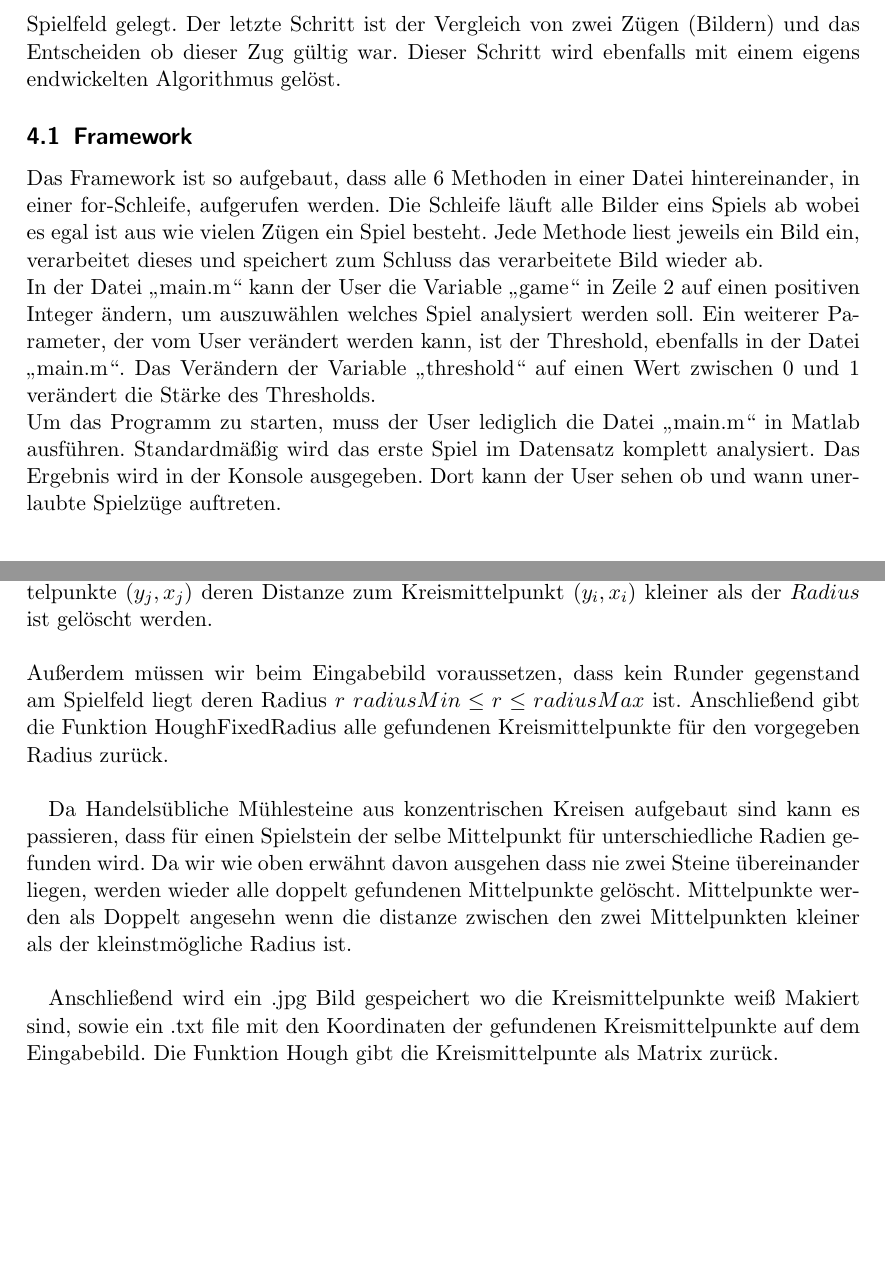
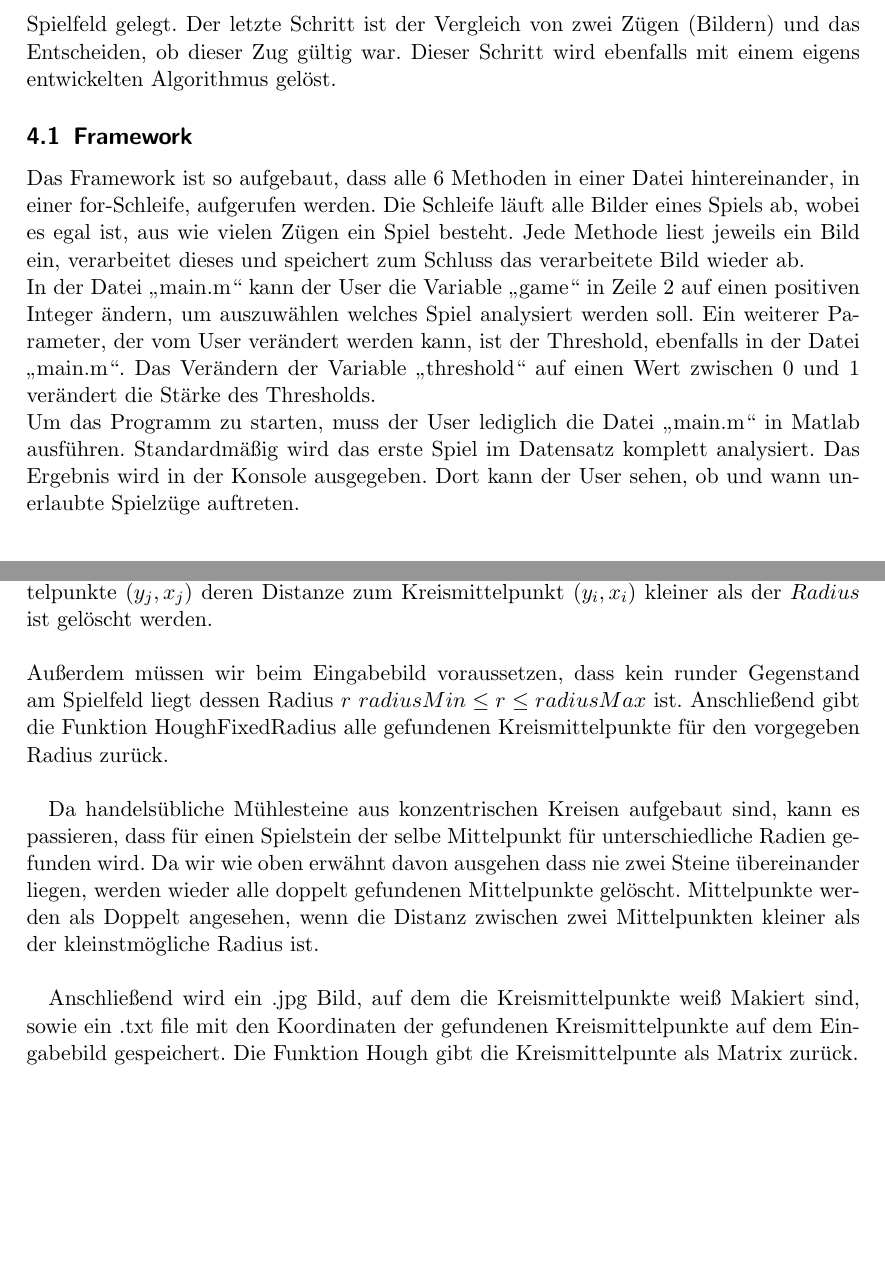
Before and after one commit to smonist/nine-mans-morris, a LaTeX document (bericht/edbv_C_3.tex): two parts of pages 5 and 9 of 11, joined at a grey line, cut so that both start at the same text. Compiled offline with pdfLaTeX.

Commit message:
typos fixen, 2. versuch

```diff
--- a/bericht/edbv_C_3.tex
+++ b/bericht/edbv_C_3.tex
@@ -164,12 +164,12 @@ Visualisiert man die potenziellen Kreismittelpunkte des Kantenpunktes im dreidim
 
 %%------------------------------------------------------
 \section{Implementierung}
-Die Implementierungspipeline sieht so aus, dass zuerst die Eckpunkte des Spielfelds mittels  einem Threshold erkannt werden. Die Eckpunkte werden dann verwendet, um das Spielfeld wieder zu einem perfekten Quadrat zu entzerren. Die Kanten des entzerrten Spielfelds werden mithilfe eines Canny Filters erkannt. Dabei sind nur die Kanten der Spielsteine wichtig da diese bei der Kreiserkennung verwendet werden. Der nächste Schritt ist, die Anwendung einer Hough Kreiserkennung auf das Canny Kantenbild, um die Position der Spielsteine zu ermitteln. Danach werden mit einer eigens endwickelten Methode die Spielsteine auf ein virtuelles, aus einem 3 x 3 x 3 Array bestehendes, Spielfeld gelegt. Der letzte Schritt ist der Vergleich von zwei Zügen (Bildern) und das Entscheiden ob dieser Zug gültig war. Dieser Schritt wird ebenfalls mit einem eigens endwickelten Algorithmus gelöst.
+Die Implementierungspipeline sieht so aus, dass zuerst die Eckpunkte des Spielfelds mittels  einem Threshold erkannt werden. Die Eckpunkte werden dann verwendet, um das Spielfeld wieder zu einem perfekten Quadrat zu entzerren. Die Kanten des entzerrten Spielfelds werden mithilfe eines Canny Filters erkannt. Dabei sind nur die Kanten der Spielsteine wichtig, da diese bei der Kreiserkennung verwendet werden. Der nächste Schritt ist, die Anwendung einer Hough Kreiserkennung auf das Canny Kantenbild, um die Position der Spielsteine zu ermitteln. Danach werden mit einer eigens endwickelten Methode die Spielsteine auf ein virtuelles, aus einem 3 x 3 x 3 Array bestehendes, Spielfeld gelegt. Der letzte Schritt ist der Vergleich von zwei Zügen (Bildern) und das Entscheiden, ob dieser Zug gültig war. Dieser Schritt wird ebenfalls mit einem eigens entwickelten Algorithmus gelöst.
 
 \subsection{Framework}
-Das Framework ist so aufgebaut, dass alle 6 Methoden in einer Datei hintereinander, in einer for-Schleife, aufgerufen werden. Die Schleife läuft alle Bilder eins Spiels ab wobei es egal ist aus wie vielen Zügen ein Spiel besteht. Jede Methode liest jeweils ein Bild ein, verarbeitet dieses und speichert zum Schluss das verarbeitete Bild wieder ab.\\
-In der Datei „main.m“ kann der User die Variable „game“ in Zeile 2 auf einen positiven Integer ändern, um auszuwählen welches Spiel analysiert werden soll. Ein weiterer Parameter, der vom User verändert werden kann, ist der Threshold, ebenfalls in der Datei „main.m“. Das Verändern der  Variable „threshold“ auf einen Wert zwischen 0 und 1 verändert die Stärke des Thresholds.\\
-Um das Programm zu starten, muss der User lediglich die Datei „main.m“ in Matlab ausführen. Standardmäßig wird das erste Spiel im Datensatz komplett analysiert. Das Ergebnis wird in der Konsole ausgegeben. Dort kann der User sehen ob und wann unerlaubte Spielzüge auftreten.\\
+Das Framework ist so aufgebaut, dass alle 6 Methoden in einer Datei hintereinander, in einer for-Schleife, aufgerufen werden. Die Schleife läuft alle Bilder eines Spiels ab, wobei es egal ist, aus wie vielen Zügen ein Spiel besteht. Jede Methode liest jeweils ein Bild ein, verarbeitet dieses und speichert zum Schluss das verarbeitete Bild wieder ab.\\
+In der Datei „main.m“ kann der User die Variable „game“ in Zeile 2 auf einen positiven Integer ändern, um auszuwählen welches Spiel analysiert werden soll. Ein weiterer Parameter, der vom User verändert werden kann, ist der Threshold, ebenfalls in der Datei „main.m“. Das Verändern der Variable „threshold“ auf einen Wert zwischen 0 und 1 verändert die Stärke des Thresholds.\\
+Um das Programm zu starten, muss der User lediglich die Datei „main.m“ in Matlab ausführen. Standardmäßig wird das erste Spiel im Datensatz komplett analysiert. Das Ergebnis wird in der Konsole ausgegeben. Dort kann der User sehen, ob und wann unerlaubte Spielzüge auftreten.\\
 
 \subsection{Threshold und Eckenerkennung}
 Diese Methode liest RGB Bilder ein und gibt die 4 Eckpunkte des Spielfelds zurück. Außerdem wird das threshold Bild abgespeichert.\\
@@ -240,12 +240,12 @@ Anschließend wird das Array auf Maxima untersucht. Da mehrere Kreise gefunden w
 \\
 Falls der Wert amountCenterPoints niedrieg gewählt wurde oder das eingelesene Kantenbild teilweise fehlerhaft ist. So kann es passieren das mehrer (leicht unterschiedliche) Kreismittelpunkte für den selben Kreis gefunden werden. Da nur die Mittelpunkte der Spielsteine relevant sind, wir davon ausgehen das alle Spielsteine annähernd gleich groß sind und dass nie zwei Spielsteine übereinander liegen, können alle gefundenen Kreismittelpunkte \((y_{j}, x_{j})\) deren Distanze zum Kreismittelpunkt \((y_{i}, x_{i})\) kleiner als der \(Radius\) ist gelöscht werden. \\
 \\
-Außerdem müssen wir beim Eingabebild voraussetzen, dass kein Runder gegenstand am Spielfeld liegt deren Radius \(r\)  \(radiusMin \leq r \leq radiusMax\) ist.
+Außerdem müssen wir beim Eingabebild voraussetzen, dass kein runder Gegenstand am Spielfeld liegt dessen Radius \(r\)  \(radiusMin \leq r \leq radiusMax\) ist.
 Anschließend gibt die Funktion HoughFixedRadius alle gefundenen Kreismittelpunkte für den vorgegeben Radius zurück. \\
 
-Da Handelsübliche Mühlesteine aus konzentrischen Kreisen aufgebaut sind kann es passieren, dass für einen Spielstein der selbe Mittelpunkt für unterschiedliche Radien gefunden wird.  Da wir wie oben erwähnt davon ausgehen dass nie zwei Steine übereinander liegen, werden wieder alle doppelt gefundenen Mittelpunkte gelöscht. Mittelpunkte werden als Doppelt angesehn wenn die distanze zwischen den zwei Mittelpunkten kleiner als der kleinstmögliche Radius ist. \\
+Da handelsübliche Mühlesteine aus konzentrischen Kreisen aufgebaut sind, kann es passieren, dass für einen Spielstein der selbe Mittelpunkt für unterschiedliche Radien gefunden wird.  Da wir wie oben erwähnt davon ausgehen dass nie zwei Steine übereinander liegen, werden wieder alle doppelt gefundenen Mittelpunkte gelöscht. Mittelpunkte werden als Doppelt angesehen, wenn die Distanz zwischen zwei Mittelpunkten kleiner als der kleinstmögliche Radius ist. \\
 
-Anschließend wird ein .jpg Bild gespeichert wo die Kreismittelpunkte weiß Makiert sind, sowie ein .txt file mit den Koordinaten der gefundenen Kreismittelpunkte auf dem Eingabebild. Die Funktion Hough gibt die Kreismittelpunte als Matrix zurück. \\
+Anschließend wird ein .jpg Bild, auf dem die Kreismittelpunkte weiß Makiert sind, sowie ein .txt file mit den Koordinaten der gefundenen Kreismittelpunkte auf dem Eingabebild gespeichert. Die Funktion Hough gibt die Kreismittelpunte als Matrix zurück. \\
 
 \begin{figure}[ht]
 	\centering
```
Also changed, not shown: bericht/edbv_C_3.tex (14 more changed lines).
